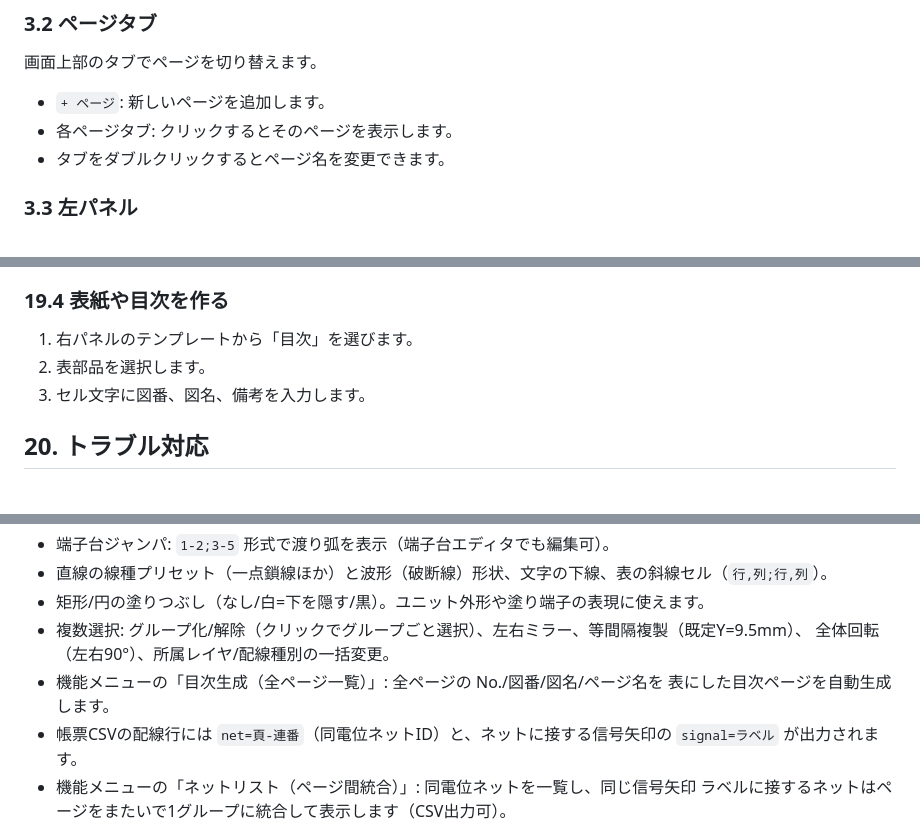
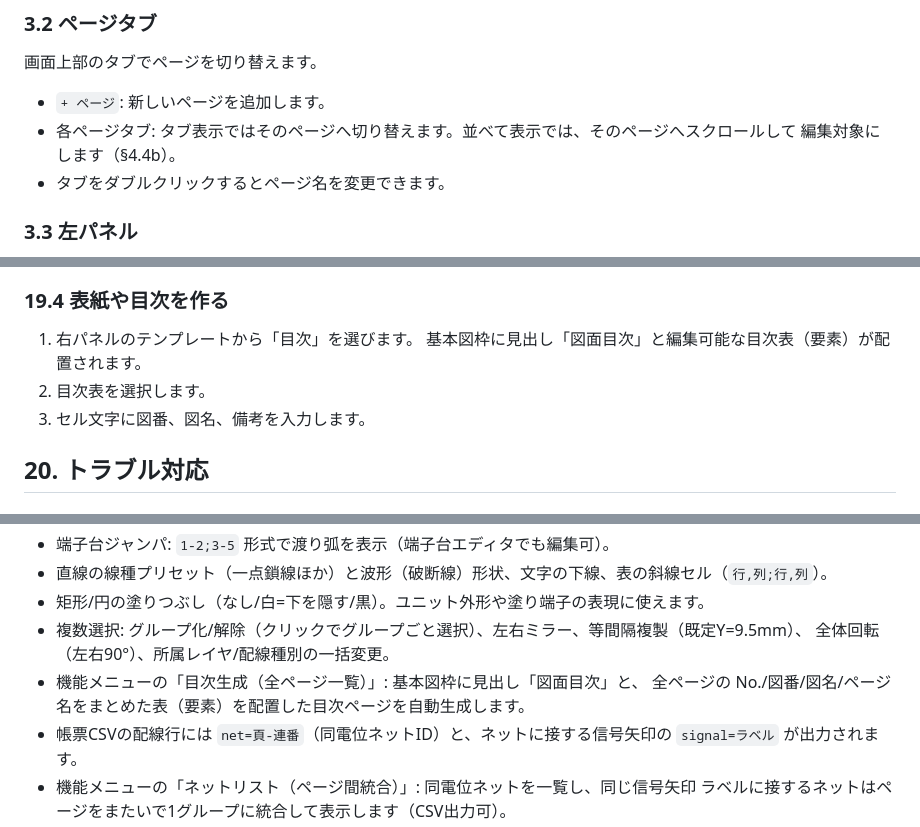
Before and after one commit to oltotlo79-rgb/AutoCAD_codex, a Markdown page: docs/manual.md, 3 parts joined by grey strips. Rendered like a GitHub page.

```diff
--- a/docs/manual.md
+++ b/docs/manual.md
@@ -91,7 +91,8 @@ AutoCAD Electrical のような電気図面作成の考え方を参考にしな
 画面上部のタブでページを切り替えます。
 
 - `+ ページ`: 新しいページを追加します。
-- 各ページタブ: クリックするとそのページを表示します。
+- 各ページタブ: タブ表示ではそのページへ切り替えます。並べて表示では、そのページへスクロールして
+  編集対象にします（§4.4b）。
 - タブをダブルクリックするとページ名を変更できます。
 
 ### 3.3 左パネル
@@ -1343,7 +1380,8 @@ O00,出力,運転ランプ,W200,PL1,
 ### 19.4 表紙や目次を作る
 
 1. 右パネルのテンプレートから「目次」を選びます。
-2. 表部品を選択します。
+   基本図枠に見出し「図面目次」と編集可能な目次表（要素）が配置されます。
+2. 目次表を選択します。
 3. セル文字に図番、図名、備考を入力します。
 
 ## 20. トラブル対応
@@ -1538,8 +1576,8 @@ BOMを正しく集計するには、同じ購入品へ同じメーカー名・
 - 矩形/円の塗りつぶし（なし/白=下を隠す/黒）。ユニット外形や塗り端子の表現に使えます。
 - 複数選択: グループ化/解除（クリックでグループごと選択）、左右ミラー、等間隔複製（既定Y=9.5mm）、
   全体回転（左右90°）、所属レイヤ/配線種別の一括変更。
-- 機能メニューの「目次生成（全ページ一覧）」: 全ページの No./図番/図名/ページ名を
-  表にした目次ページを自動生成します。
+- 機能メニューの「目次生成（全ページ一覧）」: 基本図枠に見出し「図面目次」と、
+  全ページの No./図番/図名/ページ名をまとめた表（要素）を配置した目次ページを自動生成します。
 - 帳票CSVの配線行には `net=頁-連番`（同電位ネットID）と、ネットに接する信号矢印の
   `signal=ラベル` が出力されます。
 - 機能メニューの「ネットリスト（ページ間統合）」: 同電位ネットを一覧し、同じ信号矢印
```
Also changed, not shown: other parts of docs/manual.md (+46 -10 lines), docs/images/manual/29-page-view-modes.png (added), 1 other file.
